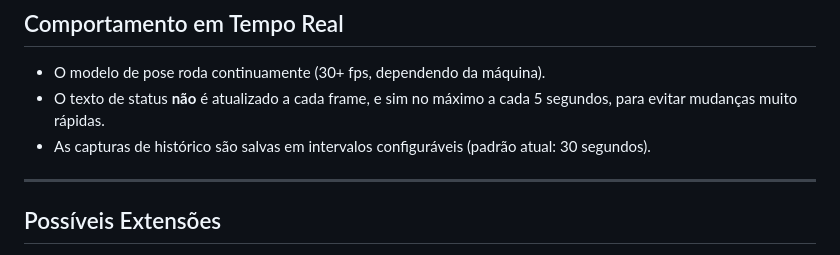
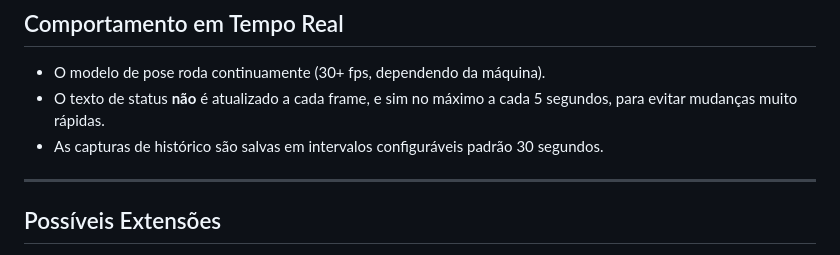
Before and after one commit to ViniciusEderman/PostureAnalyzer, a Markdown page: README.md, the part around the change. GitHub-like rendering.

Commit message:
Simplify history capture interval description
Removed unnecessary wording in the README regarding history capture intervals.

```diff
--- a/README.md
+++ b/README.md
@@ -273,7 +273,7 @@ Define a identidade visual:
 
 - O modelo de pose roda continuamente (30+ fps, dependendo da máquina).
 - O texto de status **não** é atualizado a cada frame, e sim no máximo a cada 5 segundos, para evitar mudanças muito rápidas.
-- As capturas de histórico são salvas em intervalos configuráveis (padrão atual: 30 segundos).
+- As capturas de histórico são salvas em intervalos configuráveis padrão 30 segundos.
 
 ---
 
```
